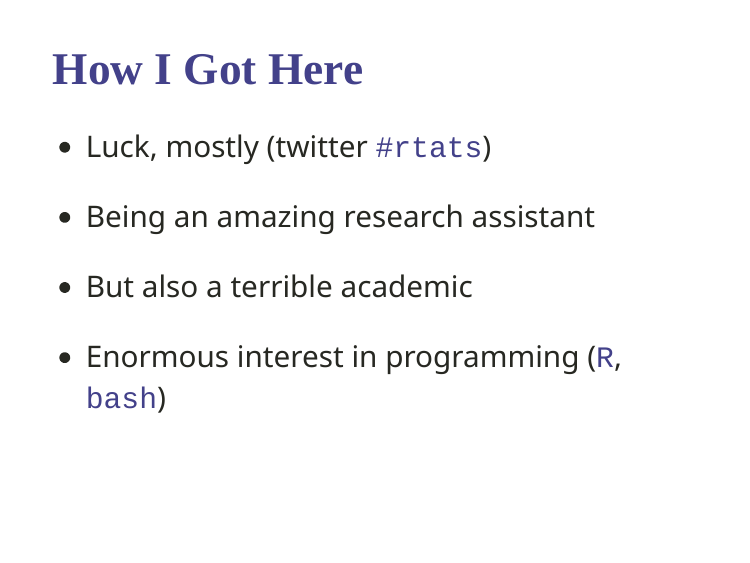
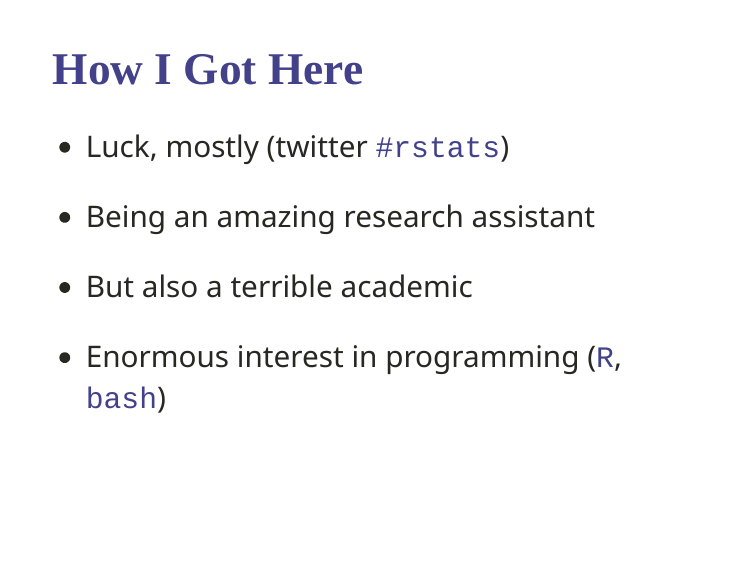
Before and after one commit to dantonnoriega/presentation-econ2tech, an R Markdown document (slides.Rmd): page 4 of 18. Rendered offline with R 4.5, knitr and Pandoc, with nearby package versions; the slides are laid out offline by our stand-in for remark.js, each with all of its steps uncovered, in fonts that may differ from those the slides ask for, and without slide numbers, shadows or browser add-ons; colours and fonts come from the style sheet that the author committed, because xaringanthemer is not installed.

Commit message:
rstats typo

```diff
--- a/slides.Rmd
+++ b/slides.Rmd
@@ -60,7 +60,7 @@ class: center, middle
 
 # How I Got Here
 
-- Luck, mostly (twitter `#rtats`)
+- Luck, mostly (twitter `#rstats`)
 --
 
 - Being an amazing research assistant
```
